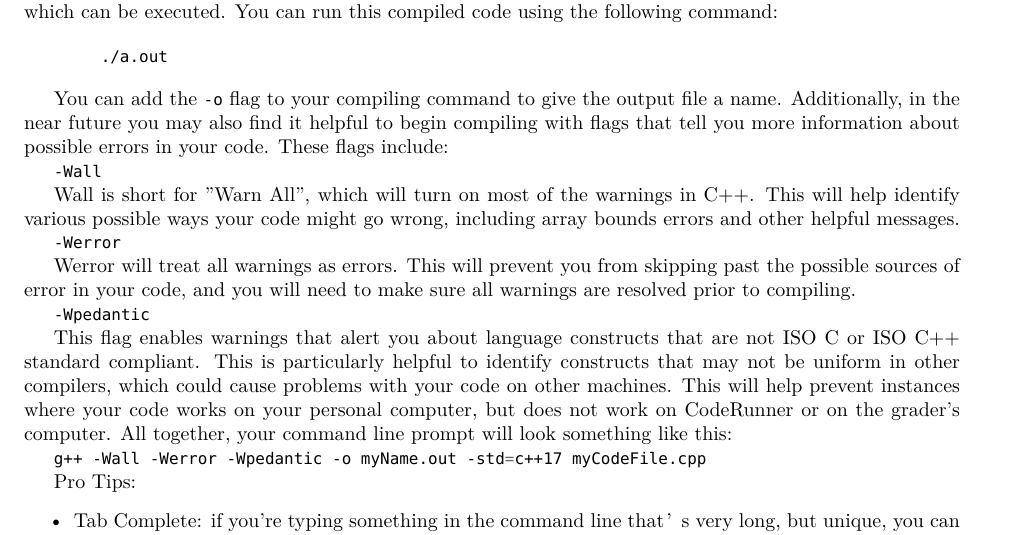
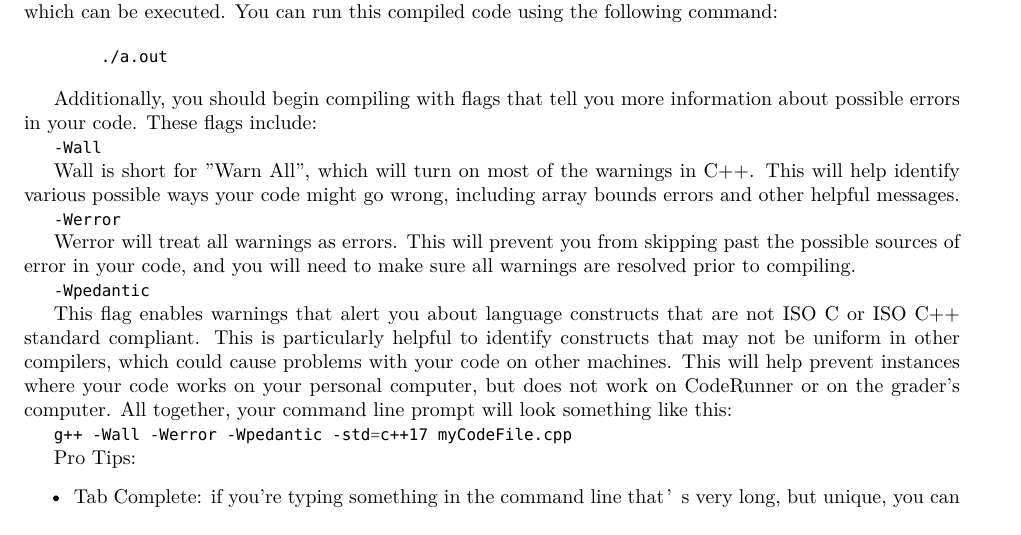
Before and after one commit to cu-csci-1300-intro-programming/spring-2025-web, a LaTeX document (tex/main.tex, which reads tex/week1fall.tex): part of page 14 of 46, cut so that both start at the same text. Compiled offline with XeLaTeX.

Commit message:
Edited compilation line and flag explanation to exclude -o in early weeks
* updated compilation line

* updated compilation line and flag explanation

* Updated compilation line and flags description

```diff
--- a/tex/week1fall.tex
+++ b/tex/week1fall.tex
@@ -86,7 +86,7 @@ This command creates a file named a.out which is the compiled version of the cod
         ./a.out
 \end{minted}
 
-You can add the \mintinline{bash}{-o} flag to your compiling command to give the output file a name. Additionally, in the near future you may also find it helpful to begin compiling with flags that tell you more information about possible errors in your code. These flags include:
+Additionally, you should begin compiling with flags that tell you more information about possible errors in your code. These flags include:
 
 \mintinline{bash}{-Wall}
 
@@ -100,7 +100,7 @@ Werror will treat all warnings as errors. This will prevent you from skipping pa
 
 This flag enables warnings that alert you about language constructs that are not ISO C or ISO C++ standard compliant. This is particularly helpful to identify constructs that may not be uniform in other compilers, which could cause problems with your code on other machines. This will help prevent instances where your code works on your personal computer, but does not work on CodeRunner or on the grader's computer. All together, your command line prompt will look something like this:
 
-\mintinline{bash}{g++ -Wall -Werror -Wpedantic -o myName.out -std=c++17 myCodeFile.cpp}
+\mintinline{bash}{g++ -Wall -Werror -Wpedantic -std=c++17 myCodeFile.cpp}
 
 Pro Tips:
 \begin{itemize}
```
Also changed, not shown: 1 other file.
